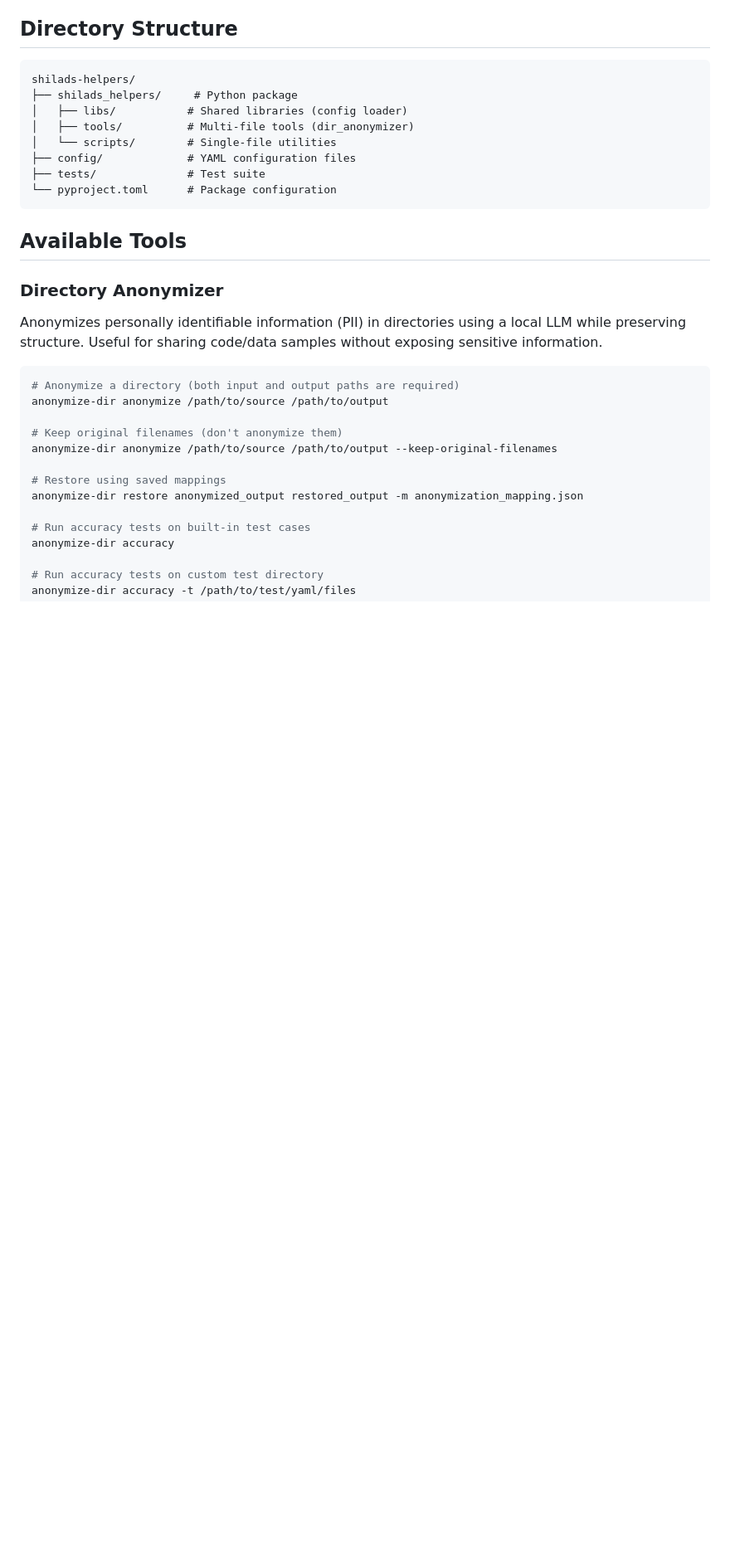
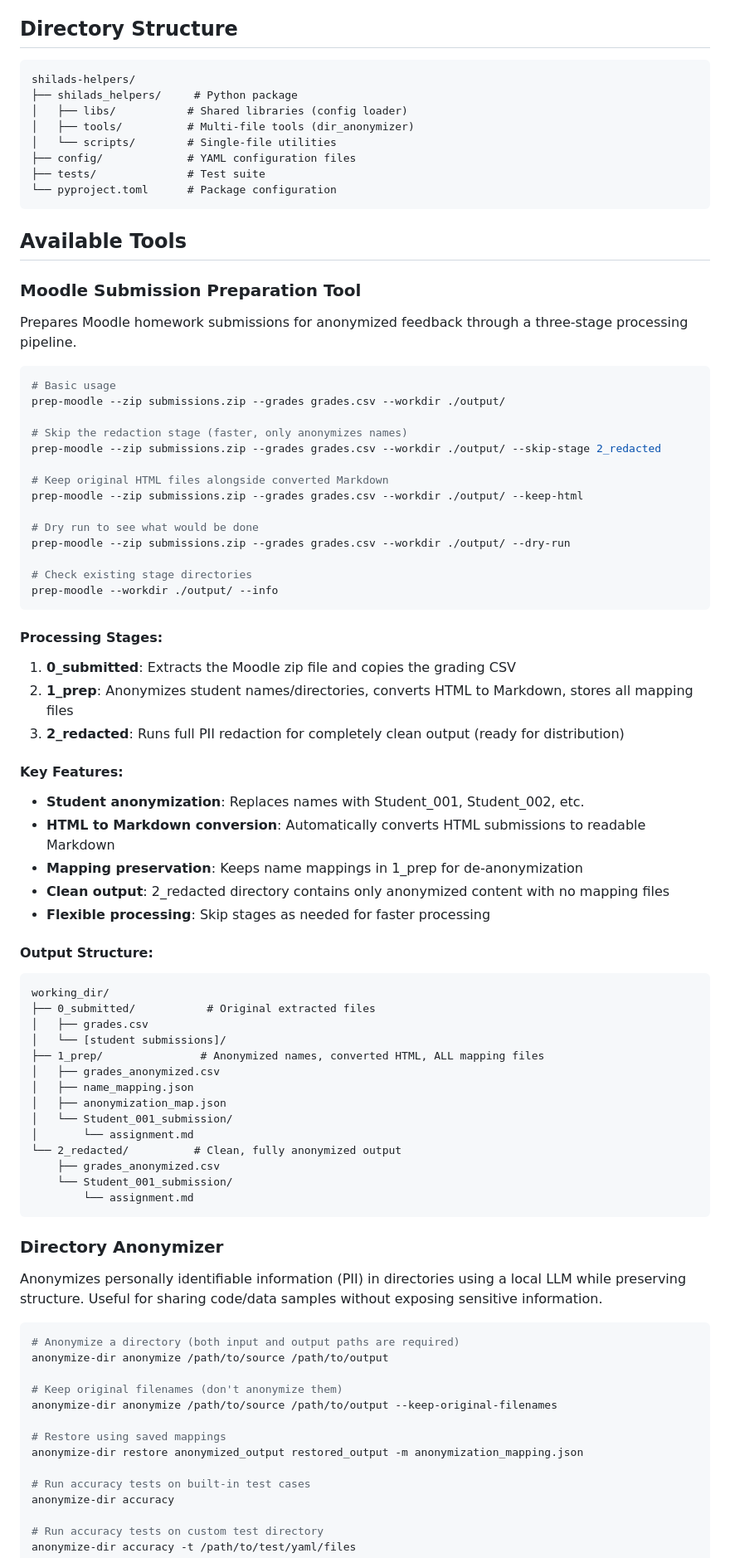
Before and after one commit to shilad/mira-feedback, a Markdown page: README.md, the part around the change printed below. Shown: that part at 83% size. GitHub-like rendering; blank space fills up the shorter version.

Commit message:
Adding moodle prep.

````diff
--- a/README.md
+++ b/README.md
@@ -51,6 +51,56 @@ shilads-helpers/
 ```
 
 ## Available Tools
+
+### Moodle Submission Preparation Tool
+Prepares Moodle homework submissions for anonymized feedback through a three-stage processing pipeline.
+
+```bash
+# Basic usage
+prep-moodle --zip submissions.zip --grades grades.csv --workdir ./output/
+
+# Skip the redaction stage (faster, only anonymizes names)
+prep-moodle --zip submissions.zip --grades grades.csv --workdir ./output/ --skip-stage 2_redacted
+
+# Keep original HTML files alongside converted Markdown
+prep-moodle --zip submissions.zip --grades grades.csv --workdir ./output/ --keep-html
+
+# Dry run to see what would be done
+prep-moodle --zip submissions.zip --grades grades.csv --workdir ./output/ --dry-run
+
+# Check existing stage directories
+prep-moodle --workdir ./output/ --info
+```
+
+#### Processing Stages:
+1. **0_submitted**: Extracts the Moodle zip file and copies the grading CSV
+2. **1_prep**: Anonymizes student names/directories, converts HTML to Markdown, stores all mapping files
+3. **2_redacted**: Runs full PII redaction for completely clean output (ready for distribution)
+
+#### Key Features:
+- **Student anonymization**: Replaces names with Student_001, Student_002, etc.
+- **HTML to Markdown conversion**: Automatically converts HTML submissions to readable Markdown
+- **Mapping preservation**: Keeps name mappings in 1_prep for de-anonymization
+- **Clean output**: 2_redacted directory contains only anonymized content with no mapping files
+- **Flexible processing**: Skip stages as needed for faster processing
+
+#### Output Structure:
+```
+working_dir/
+├── 0_submitted/           # Original extracted files
+│   ├── grades.csv
+│   └── [student submissions]/
+├── 1_prep/               # Anonymized names, converted HTML, ALL mapping files
+│   ├── grades_anonymized.csv
+│   ├── name_mapping.json
+│   ├── anonymization_map.json
+│   └── Student_001_submission/
+│       └── assignment.md
+└── 2_redacted/          # Clean, fully anonymized output
+    ├── grades_anonymized.csv
+    └── Student_001_submission/
+        └── assignment.md
+```
 
 ### Directory Anonymizer
 Anonymizes personally identifiable information (PII) in directories using a local LLM while preserving structure. Useful for sharing code/data samples without exposing sensitive information.
````
Also changed, not shown: other parts of README.md (+1 -0 lines).
